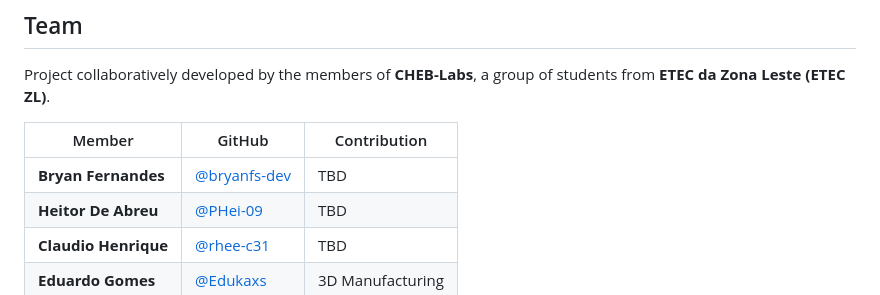
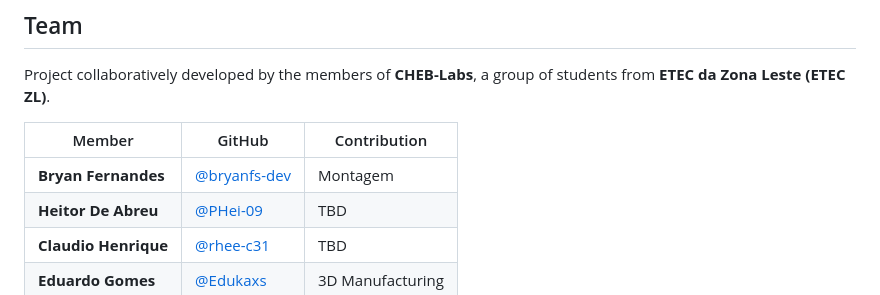
Before and after one commit to CHEB-Labs/RoboticHand, a Markdown page: README.md, the part around the change. GitHub-like rendering.

```diff
--- a/README.md
+++ b/README.md
@@ -415,7 +415,7 @@ Project collaboratively developed by the members of **CHEB-Labs**, a group of st
 
 | Member               | GitHub                                         | Contribution                |
 | -------------------- | ---------------------------------------------- | --------------------------- |
-| **Bryan Fernandes**  | [@bryanfs-dev](https://github.com/bryanfs-dev) | TBD                         |
+| **Bryan Fernandes**  | [@bryanfs-dev](https://github.com/bryanfs-dev) | Montagem                       |
 | **Heitor De Abreu**  | [@PHei-09](https://github.com/PHei-09)         | TBD                         |
 | **Claudio Henrique** | [@rhee-c31](https://github.com/rhee-c31)       | TBD                 |
 | **Eduardo Gomes**    | [@Edukaxs](https://github.com/Edukaxs)         | 3D Manufacturing            |
```
